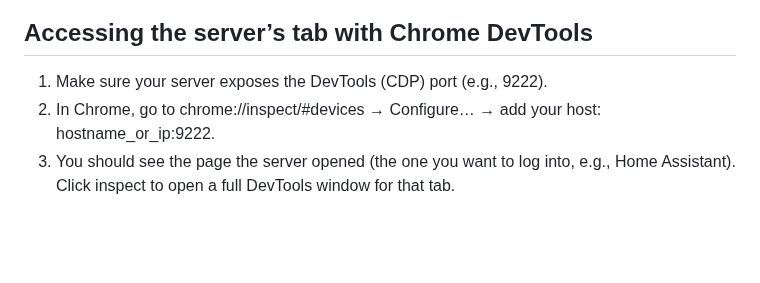
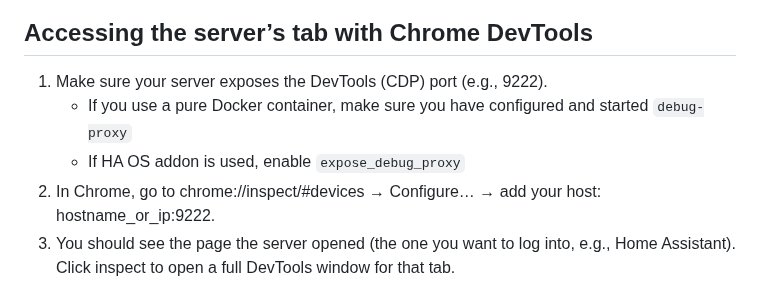
Before and after one commit to minhquanghp86/DarboardOS-Server, a Markdown page: README.md, the part around the change. Rendered like a GitHub page; blank space fills up the shorter version.

Commit message:
Update README with DevTools access instructions
Added instructions for using debug-proxy and HA OS addon.

```diff
--- a/README.md
+++ b/README.md
@@ -22,6 +22,8 @@ Headless browser that renders target web pages (e.g., Home Assistant dashboards)
 
 ## Accessing the server’s tab with Chrome DevTools
 1. Make sure your server exposes the DevTools (CDP) port (e.g., 9222).
+   - If you use a pure Docker container, make sure you have configured and started `debug-proxy`
+   - If HA OS addon is used, enable `expose_debug_proxy`
 1. In Chrome, go to chrome://inspect/#devices → Configure… → add your host: hostname_or_ip:9222.
 1. You should see the page the server opened (the one you want to log into, e.g., Home Assistant). Click inspect to open a full DevTools window for that tab.
 
```
